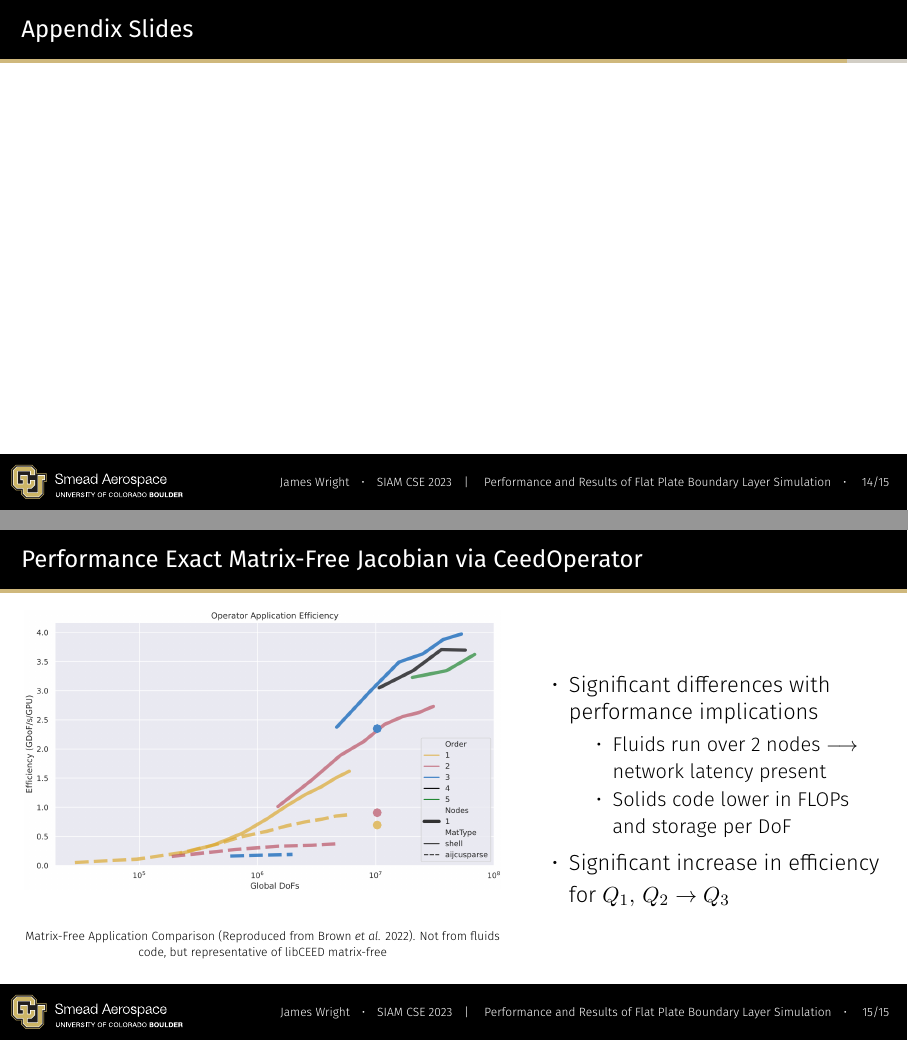
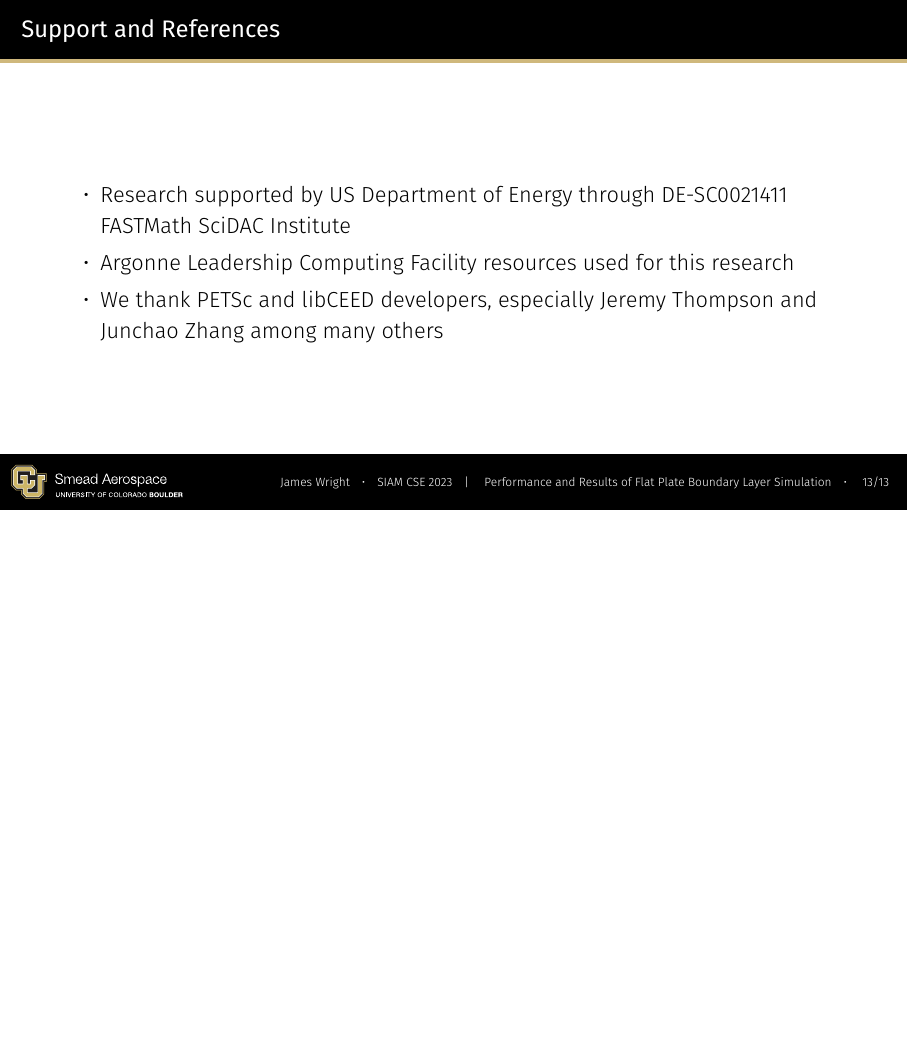
Before and after one commit to jrwrigh/SIAM_CSE_2023_Presentation, LaTeX slides (main.tex): pages 48 and 51 of 51 before the commit and page 47 of 47 after it, the two joined at a grey line, the shorter picture padded with empty space. Compiled offline with XeLaTeX.

Commit message:
Add copyright notice, create handout pdf

```diff
--- a/main.tex
+++ b/main.tex
@@ -5,6 +5,7 @@
 \author[James Wright]{James Wright, Jed Brown, Kenneth Jansen, Leila Ghaffari}
 \date{February 27, 2023} % or whatever the date you are presenting in is
 \institute[University of Colorado Boulder]{Ann and H.J. Smead Department of Aerospace Engineering Sciences}
+\copyrightnotice{}
 
 \usefonttheme{professionalfonts} % required for mathspec
 \usepackage{mathspec}
@@ -435,58 +436,58 @@
     \end{itemize}
 \end{frame}
 
-\begin{frame}{Appendix Slides}
-
-\end{frame}
-
-\begin{frame}{Performance Exact Matrix-Free Jacobian via CeedOperator}
-    \begin{columns}
-        \column{0.6\textwidth}
-        \onslide<+->{
-            \begin{figure}
-                \centering
-                \begin{tikzpicture}
-                    \node [
-                    above right,
-                    inner sep=0] (image) at (0,0) {\includegraphics[width=1\textwidth]{img/OpAppEfficiency_PerfPortSolidsFig7.png}};
-
-                    % Create scope with normalized axes
-                    \begin{scope}[
-                        x={($0.1*(image.south east)$)},
-                        y={($0.1*(image.north west)$)}]
-
-                        % % Grid
-                        %     \draw[lightgray,step=1] (image.south west) grid (image.north east);
-                        %
-                        % % Axes' labels
-                        %     \foreach \x in {0,1,...,10} { \node [below] at (\x,0) {\tiny \x}; }
-                        %     \foreach \y in {0,1,...,10} { \node [left] at (0,\y) {\tiny \y};}
-
-                        % Performance is 0.66, 0.88, and 2.38 GDoFs/s/GPU for Q1,Q2, and Q3 respectively
-                        \onslide<+->{
-                            \draw[solids_yellow, fill=solids_yellow] (7.4, 2.32) circle(2pt);
-                            \draw[solids_red,    fill=solids_red]    (7.4, 2.76) circle(2pt);
-                            \draw[solids_blue,   fill=solids_blue]   (7.4, 5.76) circle(2pt);
-                        }
-                    \end{scope}
-                \end{tikzpicture}
-                \vspace{-10pt}
-                \caption{\tiny Matrix-Free Application Comparison (Reproduced from Brown \textit{et al.} 2022). Not from fluids code, but representative of libCEED matrix-free}
-                % Run on LLNL Lassen, 4xV100 GPUs. aijcusparse results in narrow DoFs range due to memory contraints.
-            \end{figure}
-        }
-
-        \column{0.45\textwidth}
-        \begin{itemize}
-                \item<.-> Significant differences with performance implications
-                \begin{itemize}
-                    \item<.-> Fluids run over 2 nodes \(\longrightarrow\) network latency present
-                    \item<.-> Solids code lower in FLOPs and storage per DoF
-                \end{itemize}
-            \item<+-> Significant increase in efficiency for \(Q_1,\, Q_2 \rightarrow Q_3\)
-        \end{itemize}
-    \end{columns}
-\end{frame}
+% \begin{frame}{Appendix Slides}
+%
+% \end{frame}
+%
+% \begin{frame}{Performance Exact Matrix-Free Jacobian via CeedOperator}
+%     \begin{columns}
+%         \column{0.6\textwidth}
+%         \onslide<+->{
+%             \begin{figure}
+%                 \centering
+%                 \begin{tikzpicture}
+%                     \node [
+%                     above right,
+%                     inner sep=0] (image) at (0,0) {\includegraphics[width=1\textwidth]{img/OpAppEfficiency_PerfPortSolidsFig7.png}};
+%
+%                     % Create scope with normalized axes
+%                     \begin{scope}[
+%                         x={($0.1*(image.south east)$)},
+%                         y={($0.1*(image.north west)$)}]
+%
+%                         % % Grid
+%                         %     \draw[lightgray,step=1] (image.south west) grid (image.north east);
+%                         %
+%                         % % Axes' labels
+%                         %     \foreach \x in {0,1,...,10} { \node [below] at (\x,0) {\tiny \x}; }
+%                         %     \foreach \y in {0,1,...,10} { \node [left] at (0,\y) {\tiny \y};}
+%
+%                         % Performance is 0.66, 0.88, and 2.38 GDoFs/s/GPU for Q1,Q2, and Q3 respectively
+%                         \onslide<+->{
+%                             \draw[solids_yellow, fill=solids_yellow] (7.4, 2.32) circle(2pt);
+%                             \draw[solids_red,    fill=solids_red]    (7.4, 2.76) circle(2pt);
+%                             \draw[solids_blue,   fill=solids_blue]   (7.4, 5.76) circle(2pt);
+%                         }
+%                     \end{scope}
+%                 \end{tikzpicture}
+%                 \vspace{-10pt}
+%                 \caption{\tiny Matrix-Free Application Comparison (Reproduced from Brown \textit{et al.} 2022). Not from fluids code, but representative of libCEED matrix-free}
+%                 % Run on LLNL Lassen, 4xV100 GPUs. aijcusparse results in narrow DoFs range due to memory contraints.
+%             \end{figure}
+%         }
+%
+%         \column{0.45\textwidth}
+%         \begin{itemize}
+%                 \item<.-> Significant differences with performance implications
+%                 \begin{itemize}
+%                     \item<.-> Fluids run over 2 nodes \(\longrightarrow\) network latency present
+%                     \item<.-> Solids code lower in FLOPs and storage per DoF
+%                 \end{itemize}
+%             \item<+-> Significant increase in efficiency for \(Q_1,\, Q_2 \rightarrow Q_3\)
+%         \end{itemize}
+%     \end{columns}
+% \end{frame}
 
 \end{document}
 
```
Also changed, not shown: main.tex (2 more changed lines), 2 other files.
